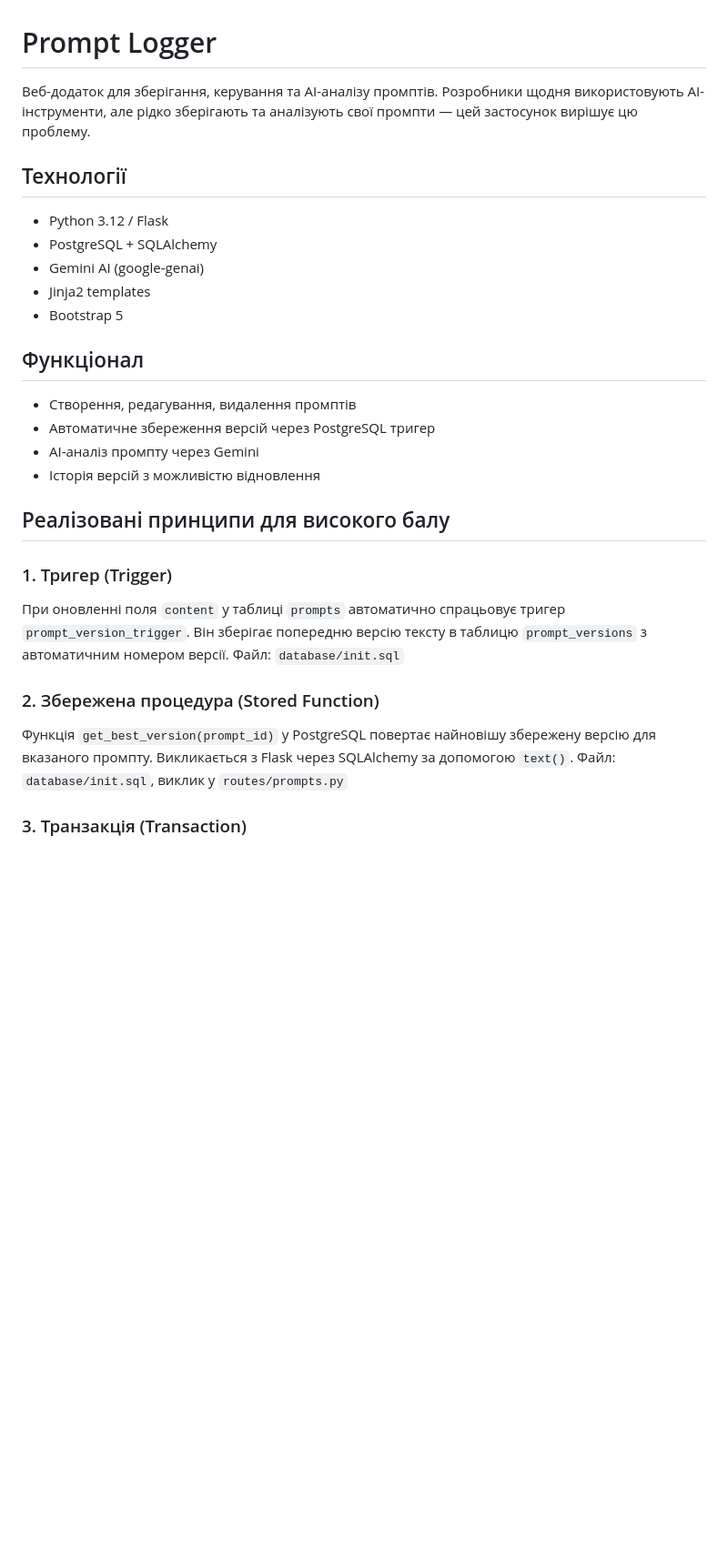
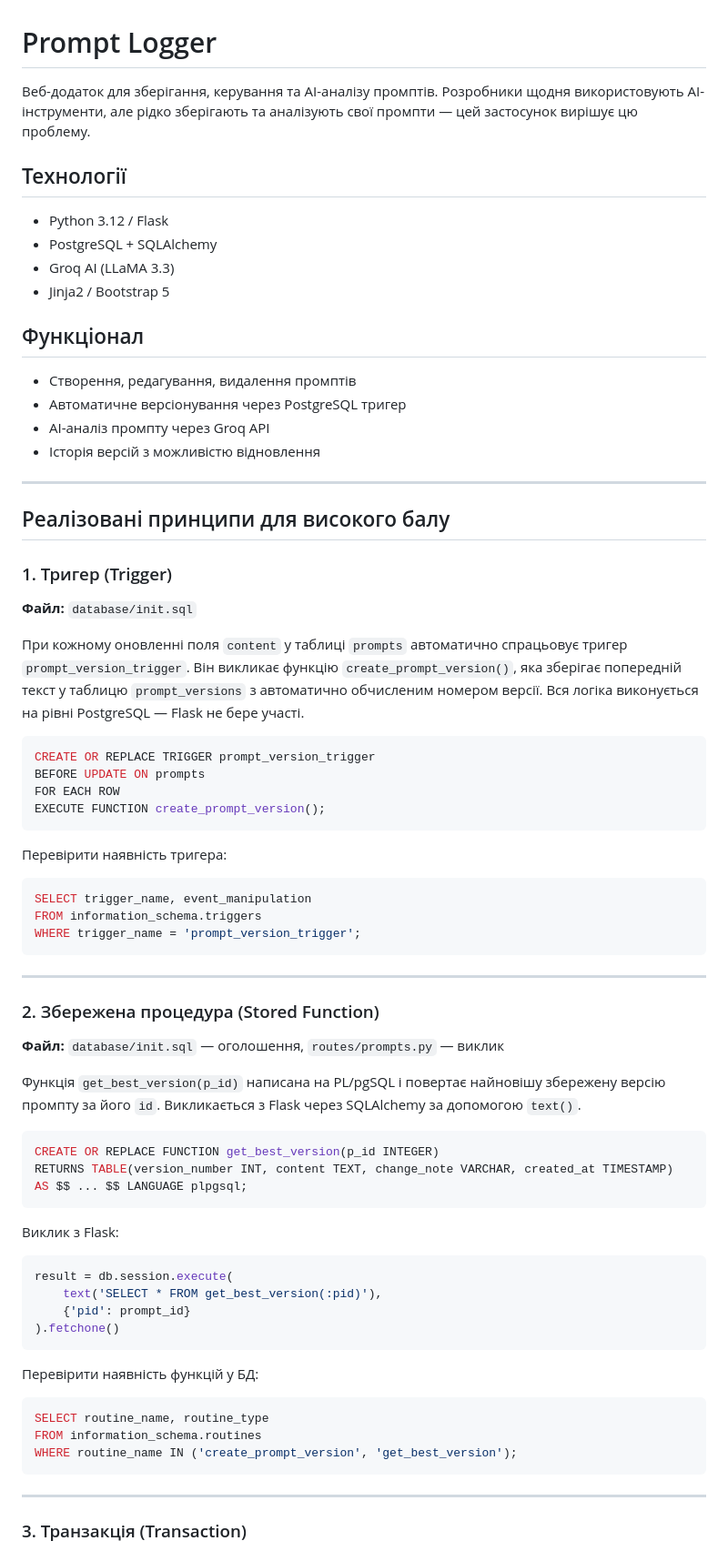
Before and after one commit to aqppann/promt_log, a Markdown page: README.md, the part around one of its changes. Shown at 91% size. GitHub-like rendering; blank space fills up the shorter version.

Commit message:
docs: refactor README with detailed implementation notes

````diff
--- a/README.md
+++ b/README.md
@@ -1,28 +1,75 @@
 # Prompt Logger
 
-Веб-додаток для зберігання, керування та AI-аналізу промптів. Розробники щодня використовують AI-інструменти, але рідко зберігають та аналізують свої промпти — цей застосунок вирішує цю проблему.
+Веб-додаток для зберігання, керування та AI-аналізу промптів.
+Розробники щодня використовують AI-інструменти, але рідко зберігають та аналізують свої промпти — цей застосунок вирішує цю проблему.
 
 ## Технології
 
 - Python 3.12 / Flask
 - PostgreSQL + SQLAlchemy
-- Gemini AI (google-genai)
-- Jinja2 templates
-- Bootstrap 5
+- Groq AI (LLaMA 3.3)
+- Jinja2 / Bootstrap 5
 
 ## Функціонал
 
 - Створення, редагування, видалення промптів
-- Автоматичне збереження версій через PostgreSQL тригер
-- AI-аналіз промпту через Gemini
+- Автоматичне версіонування через PostgreSQL тригер
+- AI-аналіз промпту через Groq API
 - Історія версій з можливістю відновлення
+
+---
 
 ## Реалізовані принципи для високого балу
 
 ### 1. Тригер (Trigger)
-При оновленні поля `content` у таблиці `prompts` автоматично спрацьовує тригер `prompt_version_trigger`. Він зберігає попередню версію тексту в таблицю `prompt_versions` з автоматичним номером версії. Файл: `database/init.sql`
+
+**Файл:** `database/init.sql`
+
+При кожному оновленні поля `content` у таблиці `prompts` автоматично спрацьовує тригер `prompt_version_trigger`. Він викликає функцію `create_prompt_version()`, яка зберігає попередній текст у таблицю `prompt_versions` з автоматично обчисленим номером версії. Вся логіка виконується на рівні PostgreSQL — Flask не бере участі.
+
+```sql
+CREATE OR REPLACE TRIGGER prompt_version_trigger
+BEFORE UPDATE ON prompts
+FOR EACH ROW
+EXECUTE FUNCTION create_prompt_version();
+```
+
+Перевірити наявність тригера:
+```sql
+SELECT trigger_name, event_manipulation
+FROM information_schema.triggers
+WHERE trigger_name = 'prompt_version_trigger';
+```
+
+---
 
 ### 2. Збережена процедура (Stored Function)
-Функція `get_best_version(prompt_id)` у PostgreSQL повертає найновішу збережену версію для вказаного промпту. Викликається з Flask через SQLAlchemy за допомогою `text()`. Файл: `database/init.sql`, виклик у `routes/prompts.py`
+
+**Файл:** `database/init.sql` — оголошення, `routes/prompts.py` — виклик
+
+Функція `get_best_version(p_id)` написана на PL/pgSQL і повертає найновішу збережену версію промпту за його `id`. Викликається з Flask через SQLAlchemy за допомогою `text()`.
+
+```sql
+CREATE OR REPLACE FUNCTION get_best_version(p_id INTEGER)
+RETURNS TABLE(version_number INT, content TEXT, change_note VARCHAR, created_at TIMESTAMP)
+AS $$ ... $$ LANGUAGE plpgsql;
+```
+
+Виклик з Flask:
+```python
+result = db.session.execute(
+    text('SELECT * FROM get_best_version(:pid)'),
+    {'pid': prompt_id}
+).fetchone()
+```
+
+Перевірити наявність функцій у БД:
+```sql
+SELECT routine_name, routine_type
+FROM information_schema.routines
+WHERE routine_name IN ('create_prompt_version', 'get_best_version');
+```
+
+---
 
 ### 3. Транзакція (Transaction)
````
Also changed, not shown: other parts of README.md (+63 -14 lines).
